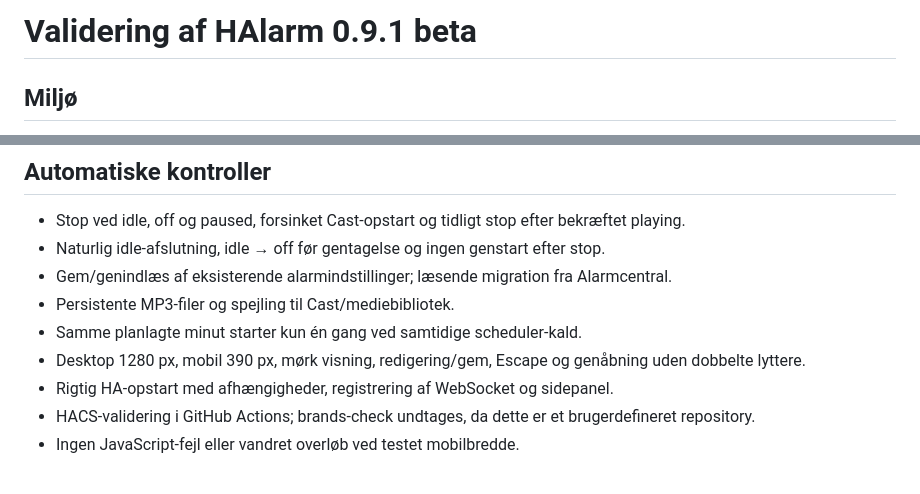
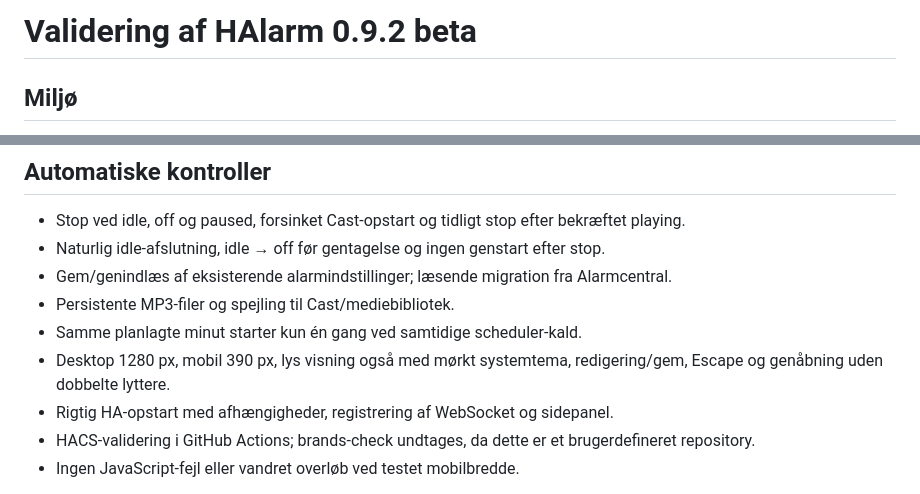
Before and after one commit to JRJenZens/HAlarm, a Markdown page: docs/validation.md, 2 parts joined by grey strips. Drawn GitHub-style.

```diff
--- a/docs/validation.md
+++ b/docs/validation.md
@@ -1,4 +1,4 @@
-# Validering af HAlarm 0.9.1 beta
+# Validering af HAlarm 0.9.2 beta
 
 ## Miljø
 
@@ -13,7 +13,7 @@
 - Gem/genindlæs af eksisterende alarmindstillinger; læsende migration fra Alarmcentral.
 - Persistente MP3-filer og spejling til Cast/mediebibliotek.
 - Samme planlagte minut starter kun én gang ved samtidige scheduler-kald.
-- Desktop 1280 px, mobil 390 px, mørk visning, redigering/gem, Escape og genåbning uden dobbelte lyttere.
+- Desktop 1280 px, mobil 390 px, lys visning også med mørkt systemtema, redigering/gem, Escape og genåbning uden dobbelte lyttere.
 - Rigtig HA-opstart med afhængigheder, registrering af WebSocket og sidepanel.
 - HACS-validering i GitHub Actions; brands-check undtages, da dette er et brugerdefineret repository.
 - Ingen JavaScript-fejl eller vandret overløb ved testet mobilbredde.
```
Also changed, not shown: CHANGELOG.md (+7 -0 lines), README.md (+2 -2 lines), docs/preview-dark.png, docs/preview-mobile.png, docs/preview.png, 3 other files.
